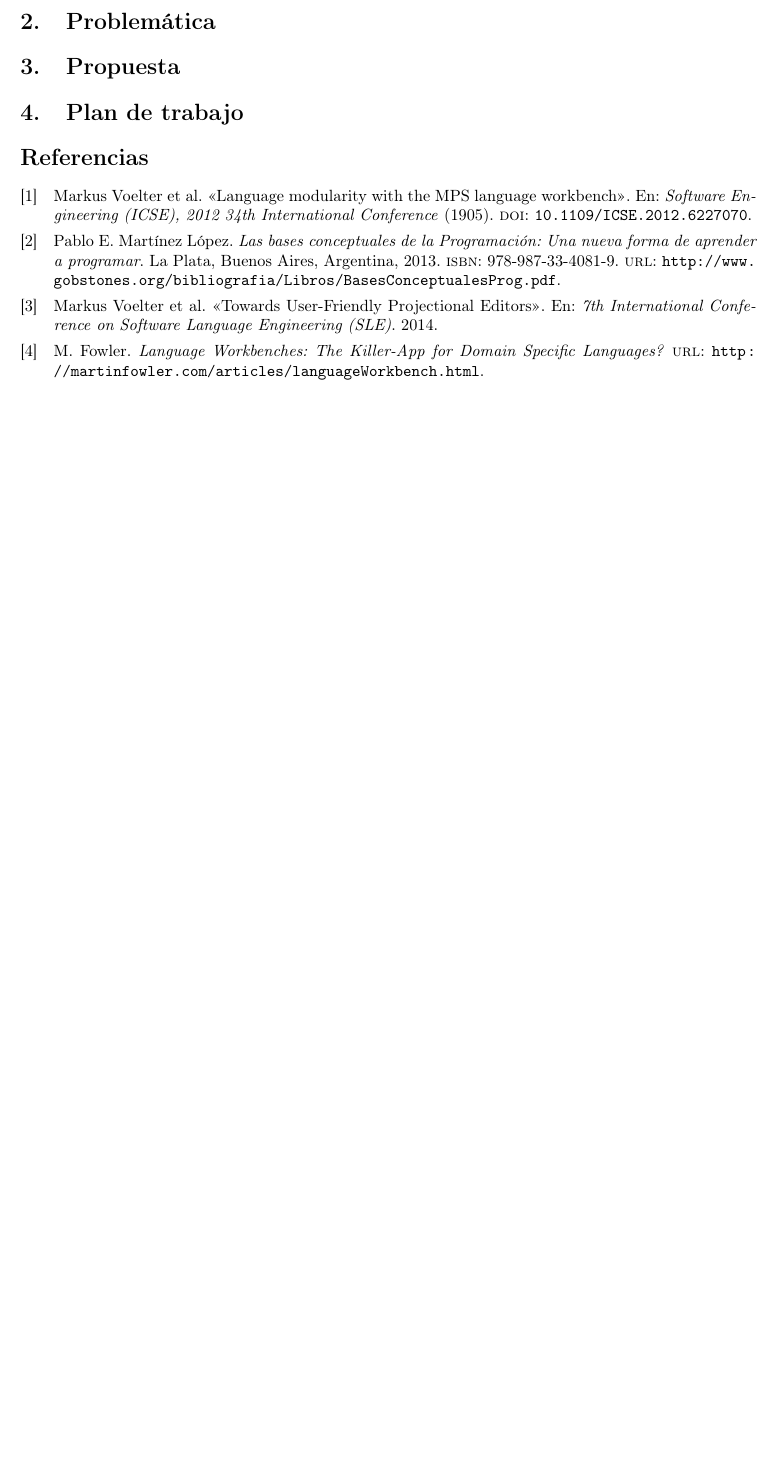
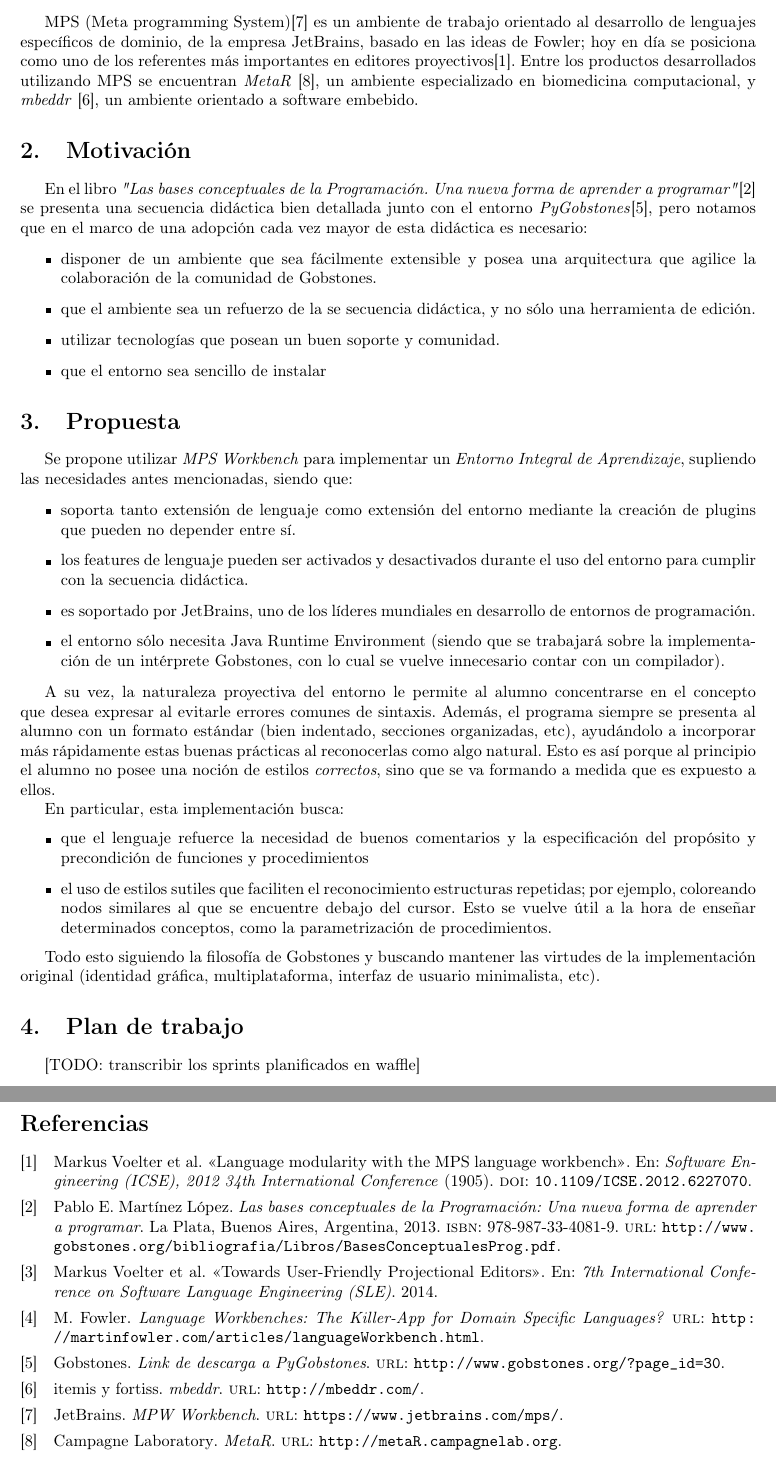
Before and after one commit to AlvarezAriel/tip-projectional-gobstones, a LaTeX document (proposal/main.tex, which reads proposal/content.tex): part of page 3 of 3 before the commit and two parts of pages 3 and 4 of 4 after it, the two joined at a grey line, cut at the place of the change, the shorter picture padded with empty space. Compiled offline with pdfLaTeX.

Commit message:
agregado más contenido

```diff
--- a/proposal/content.tex
+++ b/proposal/content.tex
@@ -35,15 +35,44 @@ Esto tiene varias consecuencias:
 \end{itemize}
 
 
-
 \subsection{MPS Workbench}
 
+MPS (Meta programming System)\cite{MPS} es un ambiente de trabajo orientado al desarrollo de lenguajes específicos de dominio, de la empresa JetBrains, basado en las ideas de Fowler; hoy en día se posiciona como uno de los referentes más importantes en editores proyectivos\cite{LanguageModularity}.
+Entre los productos desarrollados utilizando MPS se encuentran \textit{MetaR} \cite{MetaR}, un ambiente especializado en biomedicina computacional, y \textit{mbeddr} \cite{mbeddr}, un ambiente orientado a software embebido.
 
+\section{Motivación}
 
-\cite{LanguageModularity}
+En el libro \textit{"Las bases conceptuales de la Programación. Una nueva forma de aprender a programar"}\cite{Gobstones} se presenta una secuencia didáctica bien detallada junto con el entorno \textit{PyGobstones}\cite{PyGobstones}, pero notamos que en el marco de una adopción cada vez mayor de esta didáctica es necesario:
 
-\section{Problemática}
+\begin{itemize}
+  \item disponer de un ambiente que sea fácilmente extensible y posea una arquitectura que agilice la colaboración de la comunidad de Gobstones.
+  \item que el ambiente sea un refuerzo de la se secuencia didáctica, y no sólo una herramienta de edición.
+  \item utilizar tecnologías que posean un buen soporte y comunidad.
+  \item que el entorno sea sencillo de instalar
+\end{itemize}
+
 
 \section{Propuesta}
 
+Se propone utilizar \textit{MPS Workbench} para implementar un \textit{Entorno Integral de Aprendizaje}, supliendo las necesidades antes mencionadas, siendo que:
+
+\begin{itemize}
+  \item soporta tanto extensión de lenguaje como extensión del entorno mediante la creación de plugins que pueden no depender entre sí.
+  \item los features de lenguaje pueden ser activados y desactivados durante el uso del entorno para cumplir con la secuencia didáctica.
+  \item es soportado por JetBrains, uno de los líderes mundiales en desarrollo de entornos de programación.
+  \item el entorno sólo necesita Java Runtime Environment (siendo que se trabajará sobre la implementación de un intérprete Gobstones, con lo cual se vuelve innecesario contar con un compilador).
+\end{itemize}
+
+A su vez, la naturaleza proyectiva del entorno le permite al alumno concentrarse en el concepto que desea expresar al evitarle errores comunes de sintaxis. Además, el programa siempre se presenta al alumno con un formato estándar (bien indentado, secciones organizadas, etc), ayudándolo a incorporar más rápidamente estas buenas prácticas al reconocerlas como algo natural. Esto es así porque al principio el alumno no posee una noción de estilos \textit{correctos}, sino que se va formando a medida que es expuesto a ellos.
+
+En particular, esta implementación busca:
+\begin{itemize}
+  \item que el lenguaje refuerce la necesidad de buenos comentarios y la especificación del propósito y precondición de funciones y procedimientos
+  \item el uso de estilos sutiles que faciliten el reconocimiento estructuras repetidas; por ejemplo, coloreando nodos similares al que se encuentre debajo del cursor. Esto se vuelve útil a la hora de enseñar determinados conceptos, como la parametrización de procedimientos.
+\end{itemize}
+
+Todo esto siguiendo la filosofía de Gobstones y buscando mantener las virtudes de la implementación original (identidad gráfica, multiplataforma, interfaz de usuario minimalista, etc).
+
 \section{Plan de trabajo}
+
+[TODO: transcribir los sprints planificados en waffle]
```
Also changed, not shown: proposal/refs.bib (+21 -0 lines), proposal/assets/projectional-editor.png, proposal/main.pdf, proposal/content.tex (4 more changed lines).
